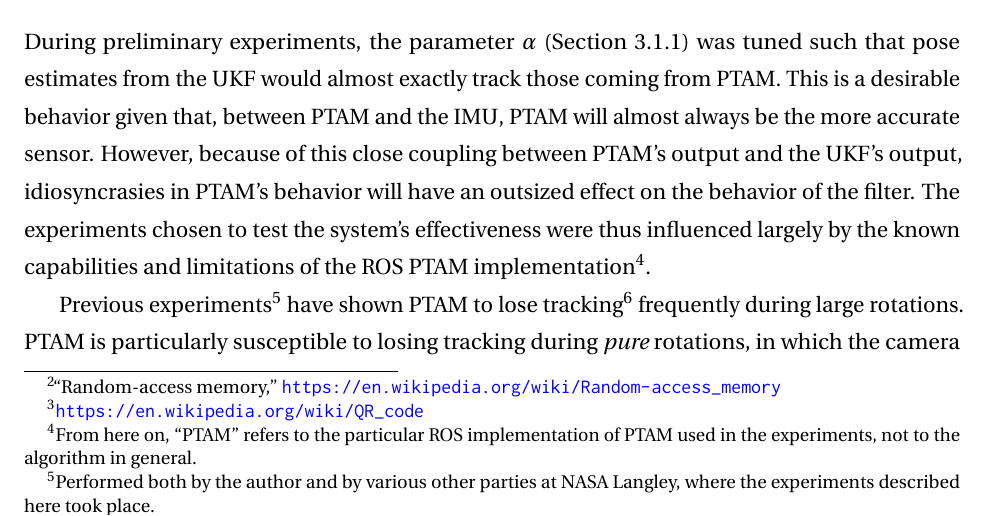
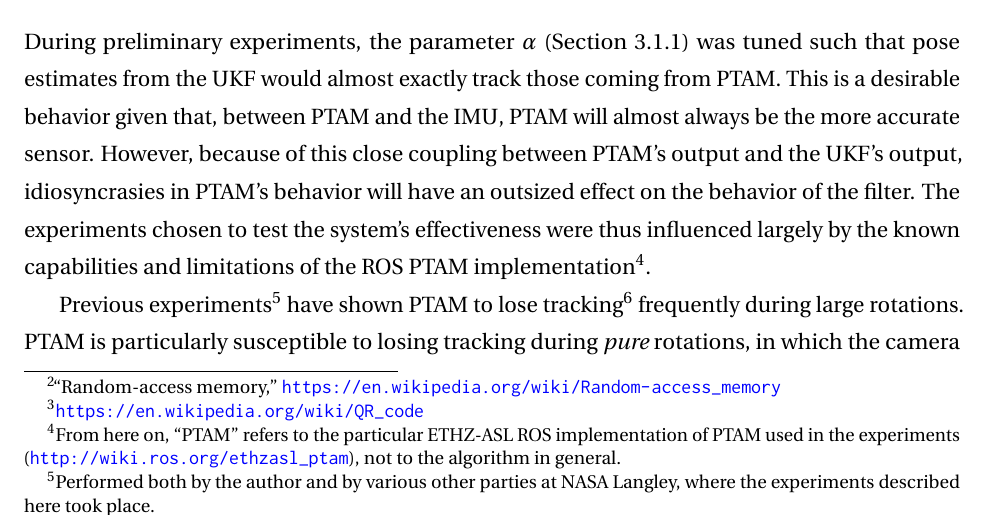
Before and after one commit to josheddy/ms_thesis, a LaTeX thesis (main.tex, which reads Exp_Design.tex): part of page 38 of 92, cut so that both start at the same text. Compiled offline with pdfLaTeX.

Commit message:
all revisions

```diff
--- a/Exp_Design.tex
+++ b/Exp_Design.tex
@@ -29,7 +29,7 @@ The UKF framework depends upon two sensors: a global-shutter monocular camera an
 
 \subsection{PTAM Anomalies}
 
-During preliminary experiments, the parameter $\alpha$ (Section~\ref{sec:Prediction_Step}) was tuned such that pose estimates from the UKF would almost exactly track those coming from PTAM. This is a desirable behavior given that, between PTAM and the IMU, PTAM will almost always be the more accurate sensor. However, because of this close coupling between PTAM's output and the UKF's output, idiosyncrasies in PTAM's behavior will have an outsized effect on the behavior of the filter. The experiments chosen to test the system's effectiveness were thus influenced largely by the known capabilities and limitations of the ROS PTAM implementation\footnote{From here on, ``PTAM'' refers to the particular ROS implementation of PTAM used in the experiments, not to the algorithm in general.}.
+During preliminary experiments, the parameter $\alpha$ (Section~\ref{sec:Prediction_Step}) was tuned such that pose estimates from the UKF would almost exactly track those coming from PTAM. This is a desirable behavior given that, between PTAM and the IMU, PTAM will almost always be the more accurate sensor. However, because of this close coupling between PTAM's output and the UKF's output, idiosyncrasies in PTAM's behavior will have an outsized effect on the behavior of the filter. The experiments chosen to test the system's effectiveness were thus influenced largely by the known capabilities and limitations of the ROS PTAM implementation\footnote{From here on, ``PTAM'' refers to the particular ETHZ-ASL ROS implementation of PTAM used in the experiments (\url{http://wiki.ros.org/ethzasl_ptam}), not to the algorithm in general.}.
 
 Previous experiments\footnote{Performed both by the author and by various other parties at NASA Langley, where the experiments described here took place.} have shown PTAM to lose tracking\footnote{``Tracking'' here refers to current pose knowledge.} frequently during large rotations. PTAM is particularly susceptible to losing tracking during \textit{pure} rotations, in which the camera rotates in place without translational motion. Worse, whenever PTAM undergoes a rotation, it interprets this as a rotation coupled with an arc-like translation, regardless of whether any translation actually took place.
 
```
Also changed, not shown: 4 other files.
